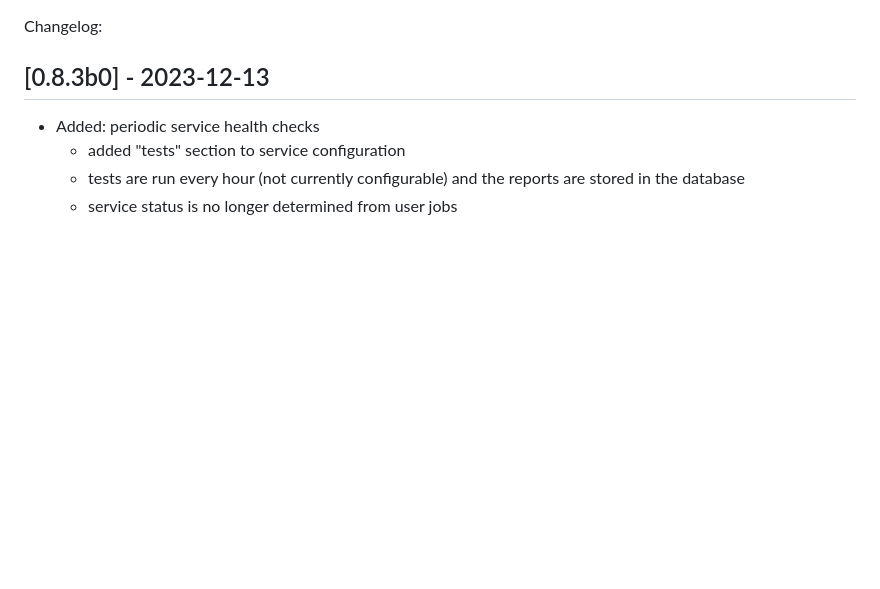
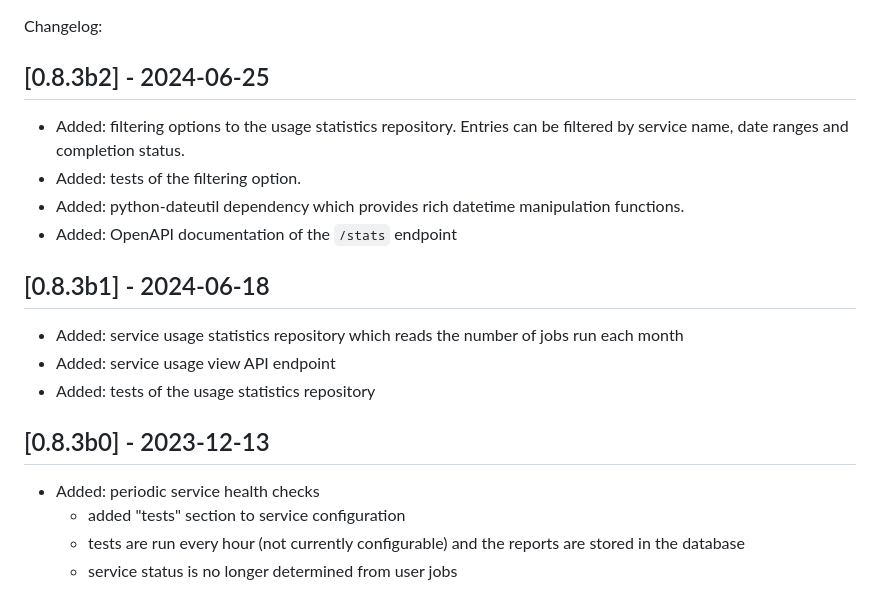
Before and after one commit to bartongroup/slivka, a Markdown page: CHANGELOG.md, the part around the change. Rendered like a GitHub page; blank space fills up the shorter version.

Commit message:
Update CHANGELOG

```diff
--- a/CHANGELOG.md
+++ b/CHANGELOG.md
@@ -1,4 +1,20 @@
 Changelog:
+
+## [0.8.3b2] - 2024-06-25
+
+- Added: filtering options to the usage statistics repository. Entries can be
+  filtered by service name, date ranges and completion status.
+- Added: tests of the filtering option.
+- Added: python-dateutil dependency which provides rich datetime manipulation
+  functions.
+- Added: OpenAPI documentation of the `/stats` endpoint
+
+## [0.8.3b1] - 2024-06-18
+
+- Added: service usage statistics repository which reads the number of jobs run
+  each month
+- Added: service usage view API endpoint
+- Added: tests of the usage statistics repository
 
 ## [0.8.3b0] - 2023-12-13
 
```
